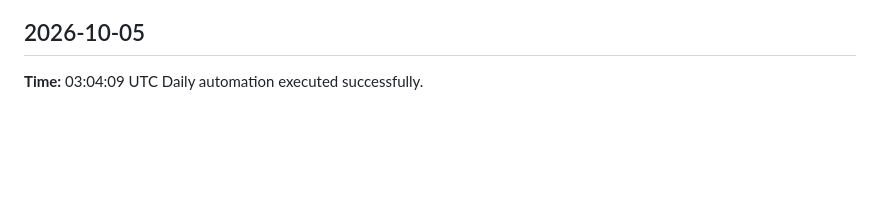
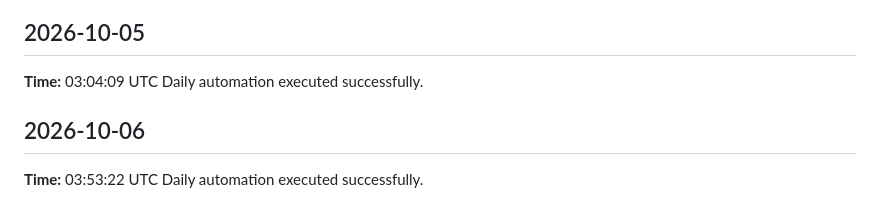
Before and after one commit to yaswanthme007/dsa-atlas, a Markdown page: logs/daily-log.md, the part around the change. GitHub-like rendering; blank space fills up the shorter version.

Commit message:
chore: daily update 2026-10-06

```diff
--- a/logs/daily-log.md
+++ b/logs/daily-log.md
@@ -258,3 +258,7 @@ Daily automation executed successfully.
 ## 2026-10-05
 **Time:** 03:04:09 UTC
 Daily automation executed successfully.
+
+## 2026-10-06
+**Time:** 03:53:22 UTC
+Daily automation executed successfully.
```
